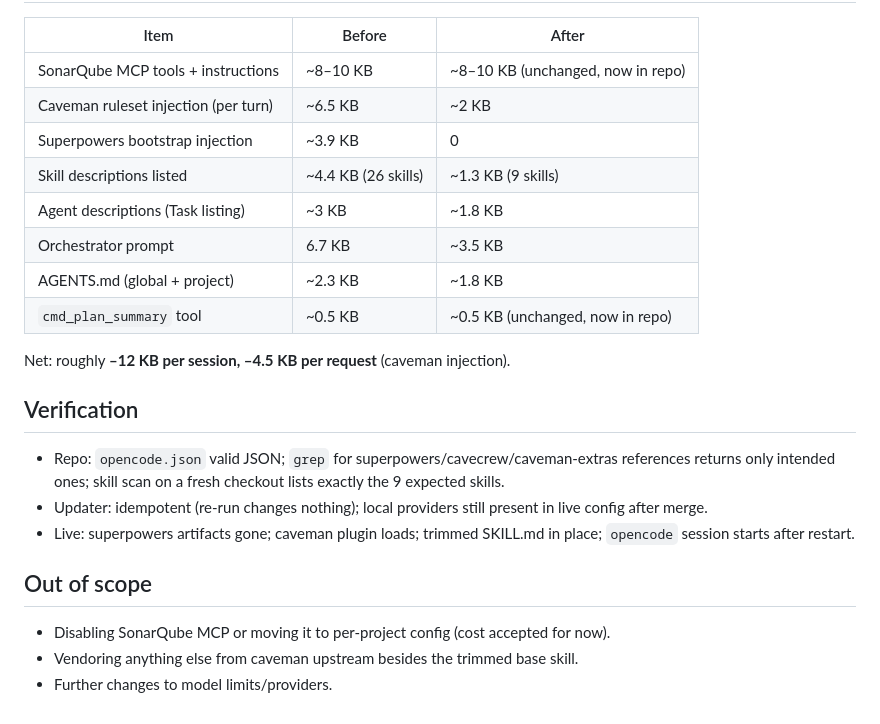
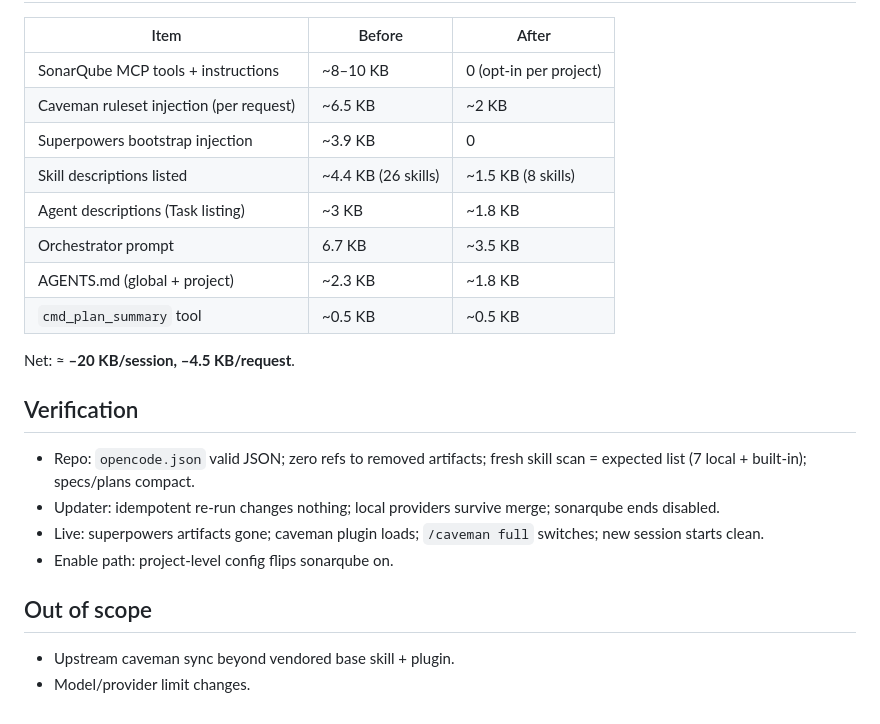
Before and after one commit to controllan/ai-setup, a Markdown page: docs/specs/2026-09-28-minimal-context-setup-design.md, the part around one of its changes. Drawn GitHub-style.

```diff
--- a/docs/specs/2026-09-28-minimal-context-setup-design.md
+++ b/docs/specs/2026-09-28-minimal-context-setup-design.md
@@ -55,25 +40,25 @@ Implemented with a short `python3` stdlib snippet in the updater — no `jq` dep
 
 | Item | Before | After |
 |---|---|---|
-| SonarQube MCP tools + instructions | ~8–10 KB | ~8–10 KB (unchanged, now in repo) |
-| Caveman ruleset injection (per turn) | ~6.5 KB | ~2 KB |
+| SonarQube MCP tools + instructions | ~8–10 KB | 0 (opt-in per project) |
+| Caveman ruleset injection (per request) | ~6.5 KB | ~2 KB |
 | Superpowers bootstrap injection | ~3.9 KB | 0 |
-| Skill descriptions listed | ~4.4 KB (26 skills) | ~1.3 KB (9 skills) |
+| Skill descriptions listed | ~4.4 KB (26 skills) | ~1.5 KB (8 skills) |
 | Agent descriptions (Task listing) | ~3 KB | ~1.8 KB |
 | Orchestrator prompt | 6.7 KB | ~3.5 KB |
 | AGENTS.md (global + project) | ~2.3 KB | ~1.8 KB |
-| `cmd_plan_summary` tool | ~0.5 KB | ~0.5 KB (unchanged, now in repo) |
+| `cmd_plan_summary` tool | ~0.5 KB | ~0.5 KB |
 
-Net: roughly **–12 KB per session, –4.5 KB per request** (caveman injection).
+Net: ≈ **–20 KB/session, –4.5 KB/request**.
 
 ## Verification
 
-- Repo: `opencode.json` valid JSON; `grep` for superpowers/cavecrew/caveman-extras references returns only intended ones; skill scan on a fresh checkout lists exactly the 9 expected skills.
-- Updater: idempotent (re-run changes nothing); local providers still present in live config after merge.
-- Live: superpowers artifacts gone; caveman plugin loads; trimmed SKILL.md in place; `opencode` session starts after restart.
+- Repo: `opencode.json` valid JSON; zero refs to removed artifacts; fresh skill scan = expected list (7 local + built-in); specs/plans compact.
+- Updater: idempotent re-run changes nothing; local providers survive merge; sonarqube ends disabled.
+- Live: superpowers artifacts gone; caveman plugin loads; `/caveman full` switches; new session starts clean.
+- Enable path: project-level config flips sonarqube on.
 
 ## Out of scope
 
-- Disabling SonarQube MCP or moving it to per-project config (cost accepted for now).
-- Vendoring anything else from caveman upstream besides the trimmed base skill.
-- Further changes to model limits/providers.
+- Upstream caveman sync beyond vendored base skill + plugin.
+- Model/provider limit changes.
```
Also changed, not shown: other parts of docs/specs/2026-09-28-minimal-context-setup-design.md (+28 -43 lines).
